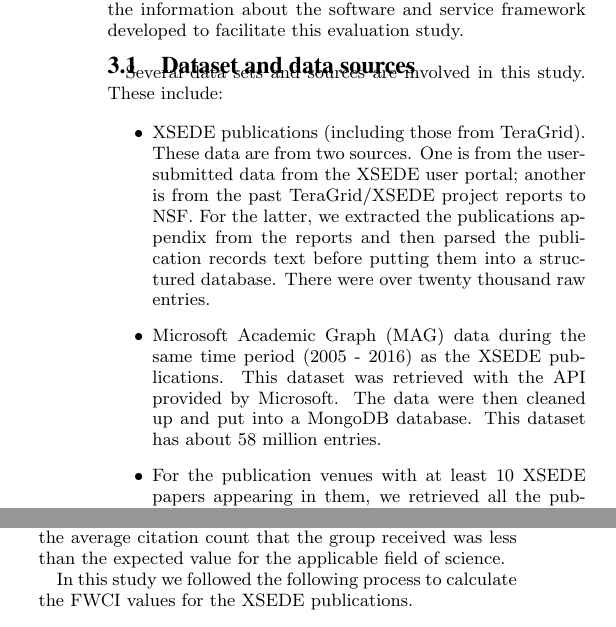
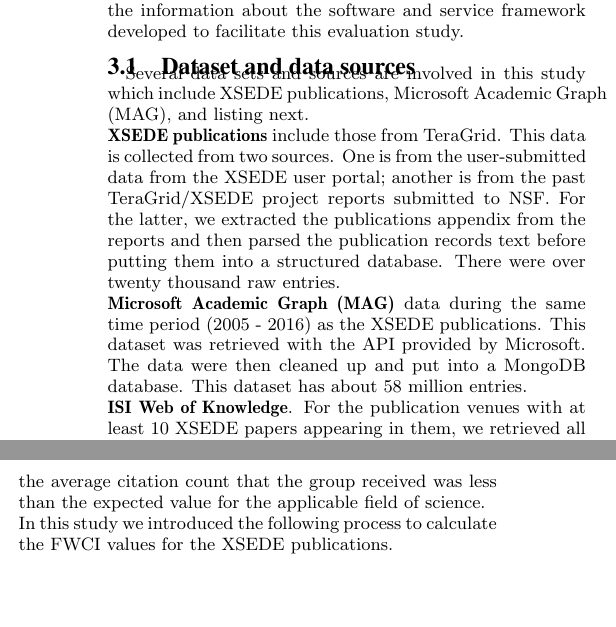
Before and after one commit to cyberaide/paper-impact-pearc18, a LaTeX paper (vonLaszewski-scimp-pearc18.tex): two parts of the columns of page 2 of 8, joined at a grey line, cut so that both start at the same text, the shorter picture padded with empty space. Compiled offline with pdfLaTeX.

Commit message:
simple error corerction

```diff
--- a/vonLaszewski-scimp-pearc18.tex
+++ b/vonLaszewski-scimp-pearc18.tex
@@ -234,27 +234,29 @@ service framework developed to facilitate this evaluation study.
 
 \subsection{Dataset and data sources}
 
-Several data sets and sources are involved in this study. These
-include:
+Several data sets and sources are involved in this study which include
+XSEDE publications,  Microsoft Academic Graph (MAG), and
+listing next.
 
-\begin{itemize}
-\item XSEDE publications (including those from TeraGrid). These data
-  are from two sources. One is from the user-submitted data from the
-  XSEDE user portal; another is from the past TeraGrid/XSEDE project
-  reports to NSF. For the latter, we extracted the publications
-  appendix from the reports and then parsed the publication records
-  text before putting them into a structured database. There were over
-  twenty thousand raw entries.
-\item Microsoft Academic Graph (MAG) data during the same time period
-  (2005 - 2016) as the XSEDE publications. This dataset was retrieved
-  with the API provided by Microsoft. The data were then cleaned up
-  and put into a MongoDB database. This dataset has about 58 million
-  entries.
-\item For the publication venues with at least 10 XSEDE papers
-  appearing in them, we retrieved all the publications from the same
-  time period (2005 - 2016) to facilitate the peers comparison
-  study. This dataset has about 2 million entries.
-\end{itemize}
+\parindent 0pt \textbf{XSEDE publications} include those from
+TeraGrid. This data is collected from two sources. One is from the
+user-submitted data from the XSEDE user portal; another is from the
+past TeraGrid/XSEDE project reports submitted to NSF. For the latter,
+we extracted the publications appendix from the reports and then
+parsed the publication records text before putting them into a
+structured database. There were over twenty thousand raw entries.
+
+\parindent 0pt \textbf{Microsoft Academic Graph (MAG)} data during the
+same time period (2005 - 2016) as the XSEDE publications. This dataset
+was retrieved with the API provided by Microsoft. The data were then
+cleaned up and put into a MongoDB database. This dataset has about 58
+million entries.
+
+\parindent 0pt \textbf{ISI Web of Knowledge}. For the publication
+venues with at least 10 XSEDE papers appearing in them, we retrieved
+all the publications from the same time period (2005 - 2016) to
+facilitate the peers comparison study. This dataset has about 2
+million entries.
 
 \subsection{Field Weighted Citation Impact Analysis}
 
@@ -273,7 +275,7 @@ science, while a value less than 1 indicates that the average citation
 count that the group received was less than the expected value for the
 applicable field of science.
 
-In this study we followed the following process to calculate the FWCI
+In this study we introduced the following process to calculate the FWCI
 values for the XSEDE publications.
 
 \begin{enumerate}
```
Also changed, not shown: vonLaszewski-scimp-pearc18.pdf.
